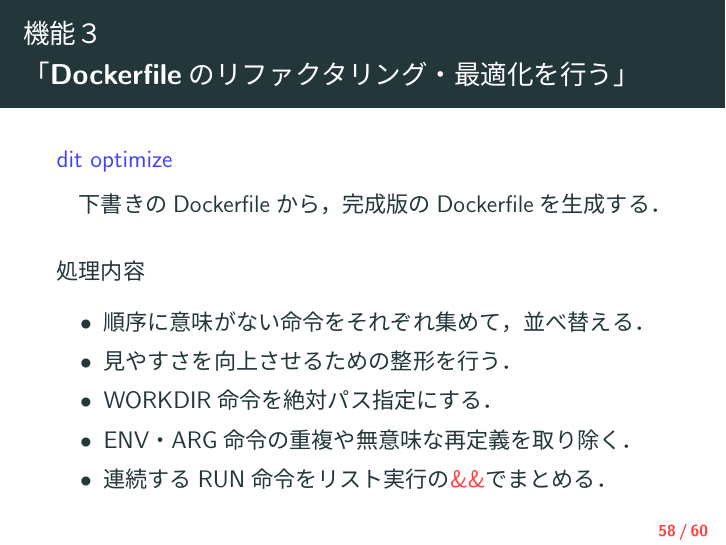
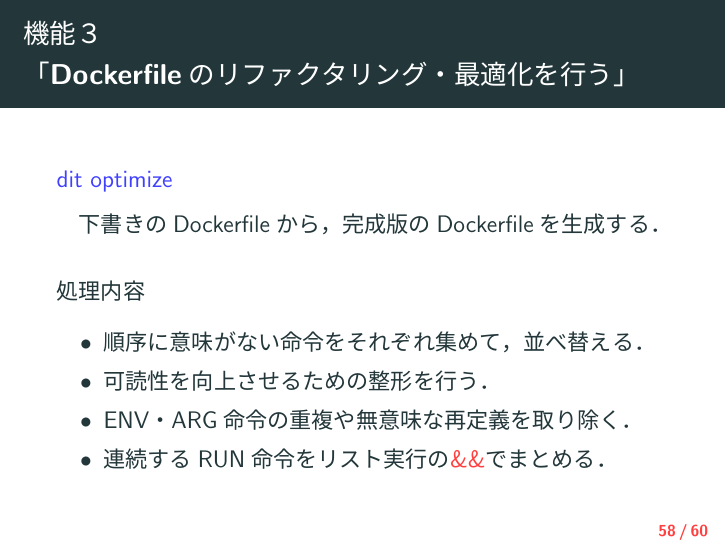
Before and after one commit to posl/dit, LaTeX slides (tex/slide.tex): page 58 of 60. The pictures show the PDF file tex/out/slide.pdf that the author committed with the source.

Commit message:
changed the processing contents of 'dit optimize'

```diff
--- a/tex/slide.tex
+++ b/tex/slide.tex
@@ -771,8 +769,7 @@
     処理内容
     \begin{itemize}
         \item 順序に意味がない命令をそれぞれ集めて，並べ替える．
-        \item 見やすさを向上させるための整形を行う．
-        \item WORKDIR命令を絶対パス指定にする．
+        \item 可読性を向上させるための整形を行う．
         \item ENV・ARG命令の重複や無意味な再定義を取り除く．
         \item 連続するRUN命令をリスト実行の\textcolor{red!75}{\&\&}でまとめる．
     \end{itemize}
```
Also changed, not shown: tex/out/slide.pdf, tex/slide.tex (2 more changed lines).
